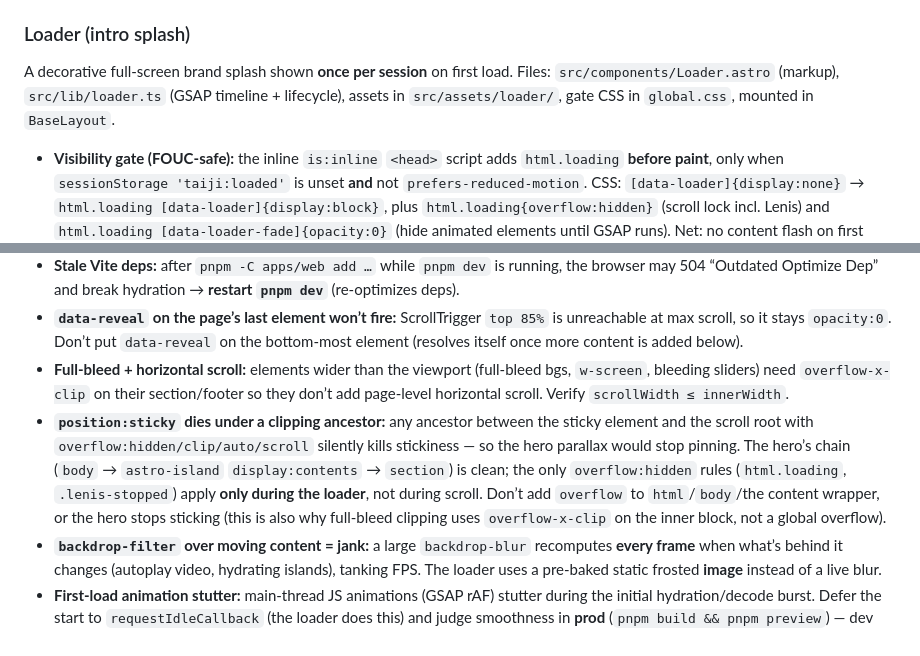
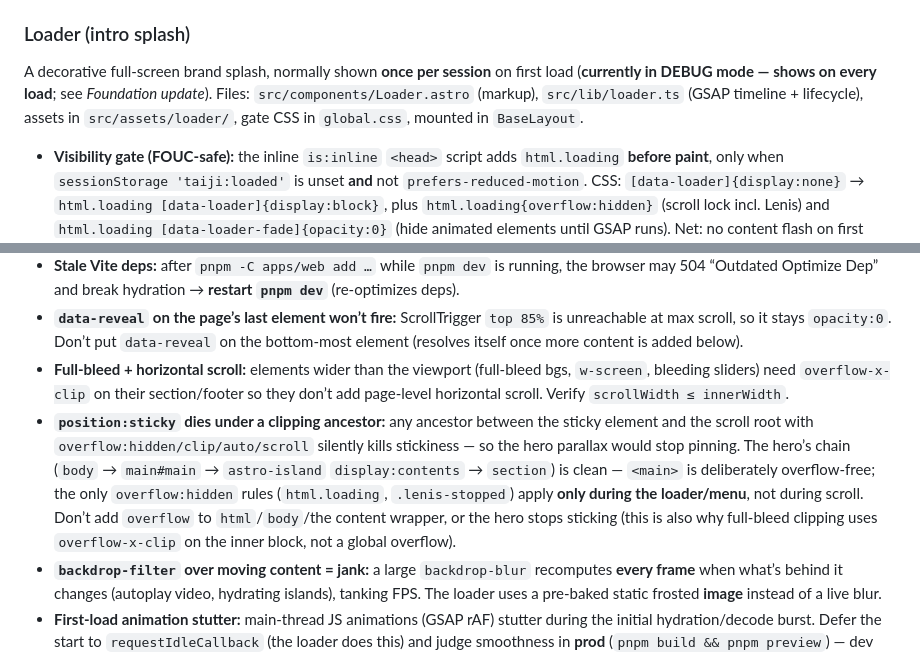
Before and after one commit to georgelarionov/taiji-front-alt, a Markdown page: CLAUDE.md, 2 parts joined by grey strips. Drawn GitHub-style.

```diff
--- a/CLAUDE.md
+++ b/CLAUDE.md
@@ -69,7 +69,7 @@ Add `data-reveal` to any element and `smooth.ts` animates it in via GSAP ScrollT
 
 ### Loader (intro splash)
 
-A decorative full-screen brand splash shown **once per session** on first load. Files: `src/components/Loader.astro` (markup), `src/lib/loader.ts` (GSAP timeline + lifecycle), assets in `src/assets/loader/`, gate CSS in `global.css`, mounted in `BaseLayout`.
+A decorative full-screen brand splash, normally shown **once per session** on first load (**currently in DEBUG mode — shows on every load**; see *Foundation update*). Files: `src/components/Loader.astro` (markup), `src/lib/loader.ts` (GSAP timeline + lifecycle), assets in `src/assets/loader/`, gate CSS in `global.css`, mounted in `BaseLayout`.
 
 - **Visibility gate (FOUC-safe):** the inline `is:inline` `<head>` script adds `html.loading` **before paint**, only when `sessionStorage 'taiji:loaded'` is unset **and** not `prefers-reduced-motion`. CSS: `[data-loader]{display:none}` → `html.loading [data-loader]{display:block}`, plus `html.loading{overflow:hidden}` (scroll lock incl. Lenis) and `html.loading [data-loader-fade]{opacity:0}` (hide animated elements until GSAP runs). Net: no content flash on first load; **no replay** on SPA navigation (the `<head>` script doesn’t re-run under `<ClientRouter />`), in-session reload, no-JS, or reduced-motion. `loader.ts` sets the flag in `finish()`. *(A `TEST:` marker in BaseLayout’s inline script can temporarily disable the per-session gate so the loader shows every load — re-comment to restore.)*
 - **Lifecycle:** same `astro:page-load` / `astro:before-swap` contract as `smooth.ts`, **except** the timeline start is deferred via `requestIdleCallback` (timeout 500ms, `setTimeout` fallback) so it doesn’t fight first-load hydration/decode for the main thread (otherwise the opening frames stutter — see Gotchas). `cleanup()` cancels the pending start and clears `html.loading` if navigation interrupts mid-loader.
@@ -144,7 +161,7 @@ Design now lives on **MagicPath** (MagicCanvas) — the old `design/design.pen`
 - **Stale Vite deps:** after `pnpm -C apps/web add …` while `pnpm dev` is running, the browser may 504 “Outdated Optimize Dep” and break hydration → **restart `pnpm dev`** (re-optimizes deps).
 - **`data-reveal` on the page’s last element won’t fire:** ScrollTrigger `top 85%` is unreachable at max scroll, so it stays `opacity:0`. Don’t put `data-reveal` on the bottom-most element (resolves itself once more content is added below).
 - **Full-bleed + horizontal scroll:** elements wider than the viewport (full-bleed bgs, `w-screen`, bleeding sliders) need `overflow-x-clip` on their section/footer so they don’t add page-level horizontal scroll. Verify `scrollWidth ≤ innerWidth`.
-- **`position:sticky` dies under a clipping ancestor:** any ancestor between the sticky element and the scroll root with `overflow:hidden/clip/auto/scroll` silently kills stickiness — so the hero parallax would stop pinning. The hero’s chain (`body` → `astro-island` `display:contents` → `section`) is clean; the only `overflow:hidden` rules (`html.loading`, `.lenis-stopped`) apply **only during the loader**, not during scroll. Don’t add `overflow` to `html`/`body`/the content wrapper, or the hero stops sticking (this is also why full-bleed clipping uses `overflow-x-clip` on the inner block, not a global overflow).
+- **`position:sticky` dies under a clipping ancestor:** any ancestor between the sticky element and the scroll root with `overflow:hidden/clip/auto/scroll` silently kills stickiness — so the hero parallax would stop pinning. The hero’s chain (`body` → `main#main` → `astro-island` `display:contents` → `section`) is clean — `<main>` is deliberately overflow-free; the only `overflow:hidden` rules (`html.loading`, `.lenis-stopped`) apply **only during the loader/menu**, not during scroll. Don’t add `overflow` to `html`/`body`/the content wrapper, or the hero stops sticking (this is also why full-bleed clipping uses `overflow-x-clip` on the inner block, not a global overflow).
 - **`backdrop-filter` over moving content = jank:** a large `backdrop-blur` recomputes **every frame** when what’s behind it changes (autoplay video, hydrating islands), tanking FPS. The loader uses a pre-baked static frosted **image** instead of a live blur.
 - **First-load animation stutter:** main-thread JS animations (GSAP rAF) stutter during the initial hydration/decode burst. Defer the start to `requestIdleCallback` (the loader does this) and judge smoothness in **prod** (`pnpm build && pnpm preview`) — dev (HMR + React dev + unbundled modules) is always jankier on first load.
 
```
Also changed, not shown: other parts of CLAUDE.md (+20 -3 lines).
